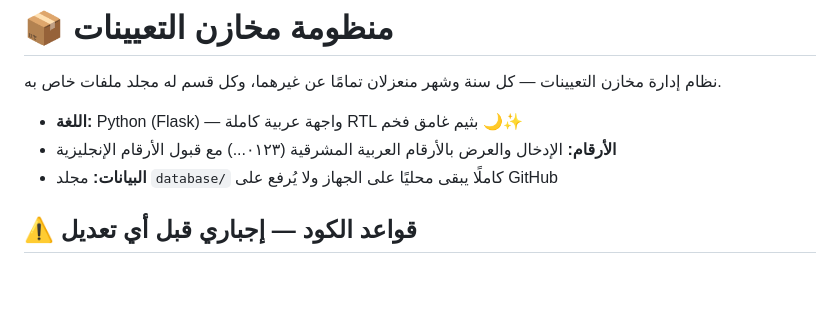
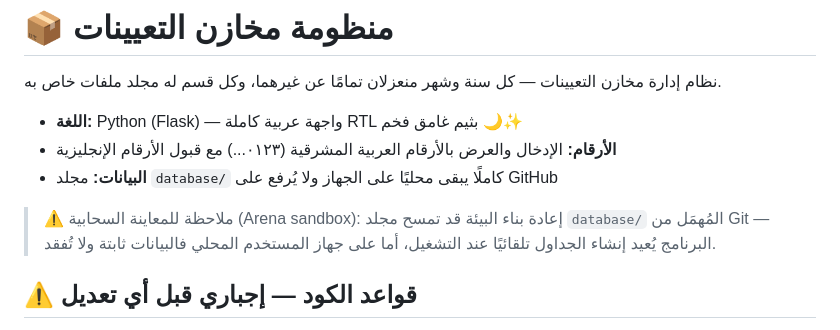
Before and after one commit to laaastfaucet2-hue/Logistics, a Markdown page: README.md, the part around the change. GitHub-like rendering; blank space fills up the shorter version.

Commit message:
README: ملاحظة سلوك ساندبوكس المعاينة مع مجلد database/ المُهمَل
Co-authored-by: arena-agent <297053741+arena-agent@users.noreply.github.com>

```diff
--- a/README.md
+++ b/README.md
@@ -5,6 +5,8 @@
 - **اللغة:** Python (Flask) — واجهة عربية كاملة RTL بثيم غامق فخم 🌙✨
 - **الأرقام:** الإدخال والعرض بالأرقام العربية المشرقية (٠١٢٣...) مع قبول الأرقام الإنجليزية
 - **البيانات:** مجلد `database/` كاملًا يبقى محليًا على الجهاز ولا يُرفع على GitHub
+
+> ⚠️ ملاحظة للمعاينة السحابية (Arena sandbox): إعادة بناء البيئة قد تمسح مجلد `database/` المُهمَل من Git — البرنامج يُعيد إنشاء الجداول تلقائيًا عند التشغيل، أما على جهاز المستخدم المحلي فالبيانات ثابتة ولا تُفقد.
 
 ## ⚠️ قواعد الكود — إجباري قبل أي تعديل
 
```
